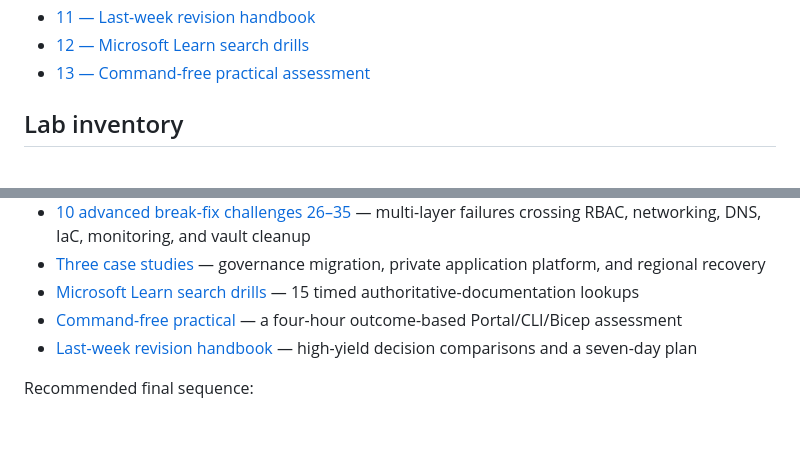
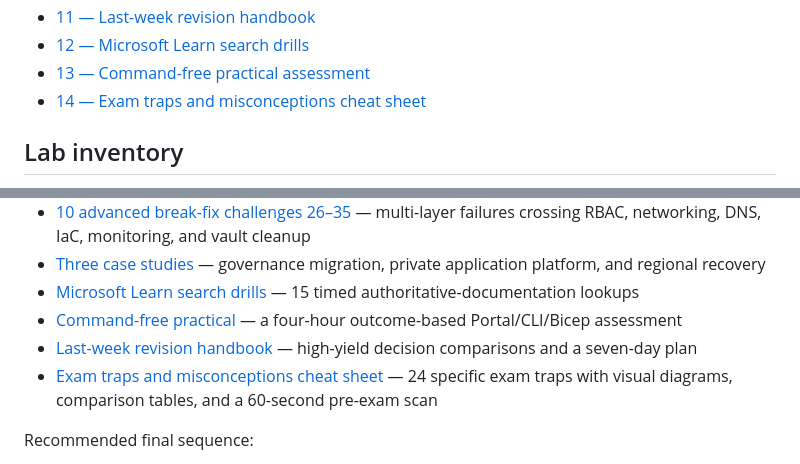
Before and after one commit to gnbaviskar2207/az-104, a Markdown page: README.md, 2 parts joined by grey strips. Rendered like a GitHub page; blank space fills up the shorter version.

Commit message:
feat: add AZ-104 exam traps and misconceptions cheat sheet and update README index

```diff
--- a/README.md
+++ b/README.md
@@ -44,6 +44,7 @@ Run artifact-based CLI examples from the repository root so paths such as `artif
 - [11 — Last-week revision handbook](./guide/11-last-week-revision.md)
 - [12 — Microsoft Learn search drills](./guide/12-microsoft-learn-search-drills.md)
 - [13 — Command-free practical assessment](./guide/13-command-free-practical.md)
+- [14 — Exam traps and misconceptions cheat sheet](./guide/14-exam-traps-cheat-sheet.md)
 
 ## Lab inventory
 
@@ -106,6 +107,7 @@ Use these after completing the related guided modules:
 - [Microsoft Learn search drills](guide/12-microsoft-learn-search-drills.md) — 15 timed authoritative-documentation lookups
 - [Command-free practical](guide/13-command-free-practical.md) — a four-hour outcome-based Portal/CLI/Bicep assessment
 - [Last-week revision handbook](guide/11-last-week-revision.md) — high-yield decision comparisons and a seven-day plan
+- [Exam traps and misconceptions cheat sheet](guide/14-exam-traps-cheat-sheet.md) — 24 specific exam traps with visual diagrams, comparison tables, and a 60-second pre-exam scan
 
 Recommended final sequence:
 
```
Also changed, not shown: guide/14-exam-traps-cheat-sheet.md (added, +451 -0 lines).
